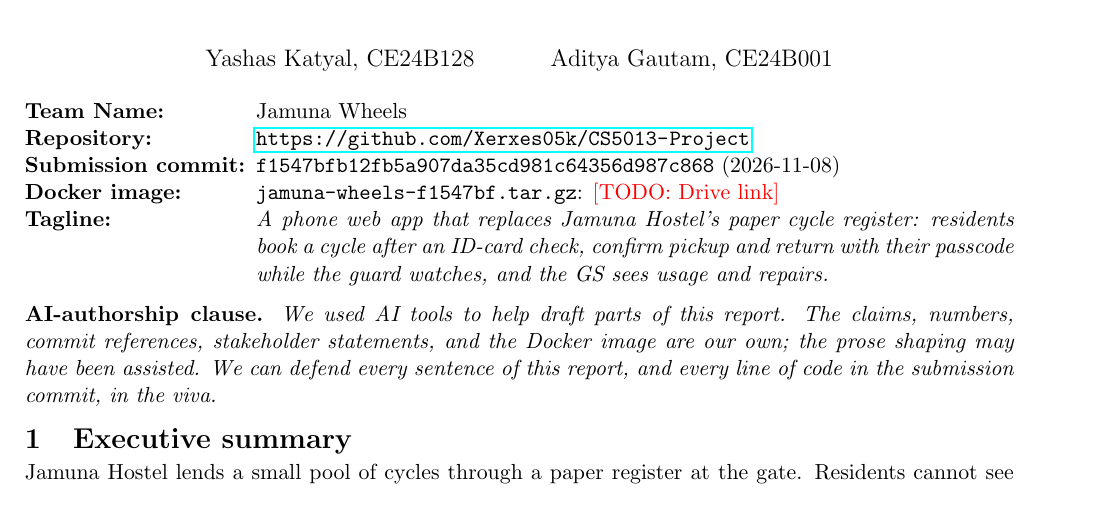
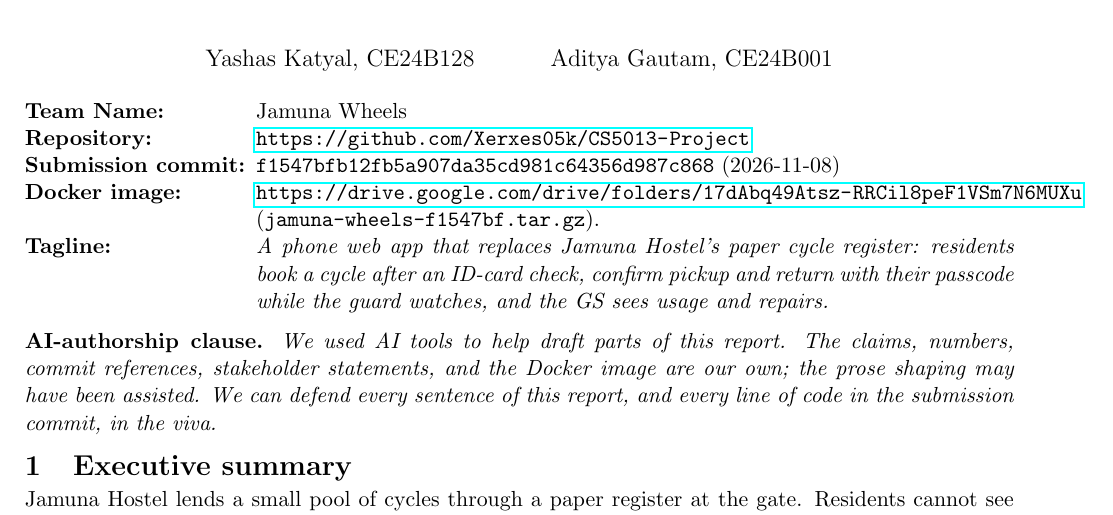
Before and after one commit to Xerxes05k/CS5013-Project, a LaTeX document (docs/report/team-CE24B128-CE24B001-report.tex): part of page 1 of 2, cut so that both start at the same text. Compiled offline with pdfLaTeX.

Commit message:
Report: add the Docker image's Drive link
The last TODO: the shared Google Drive folder holding jamuna-wheels-f1547bf.tar.gz.

Co-Authored-By: Claude Opus 5.5 <noreply@anthropic.com>

```diff
--- a/docs/report/team-CE24B128-CE24B001-report.tex
+++ b/docs/report/team-CE24B128-CE24B001-report.tex
@@ -33,7 +33,7 @@
   \item[Team Name:]         Jamuna Wheels
   \item[Repository:]      \url{https://github.com/Xerxes05k/CS5013-Project}
   \item[Submission commit:] \texttt{f1547bfb12fb5a907da35cd981c64356d987c868} (2026-11-08)
-  \item[Docker image:]    \texttt{jamuna-wheels-f1547bf.tar.gz}: \todo{Drive link}
+  \item[Docker image:]    \url{https://drive.google.com/drive/folders/17dAbq49Atsz-RRCil8peF1VSm7N6MUXu} (\texttt{jamuna-wheels-f1547bf.tar.gz}).
   \item[Tagline:]         \textit{A phone web app that replaces Jamuna Hostel's paper cycle register: residents book a cycle after an ID-card check, confirm pickup and return with their passcode while the guard watches, and the GS sees usage and repairs.}
 \end{description}
 
```
